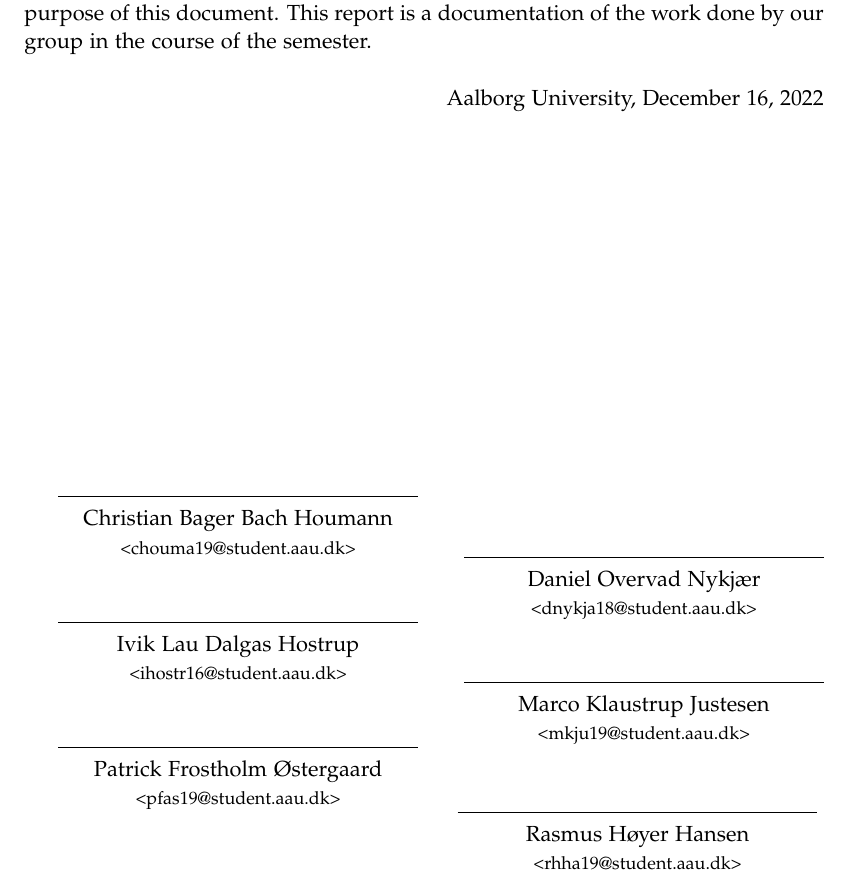
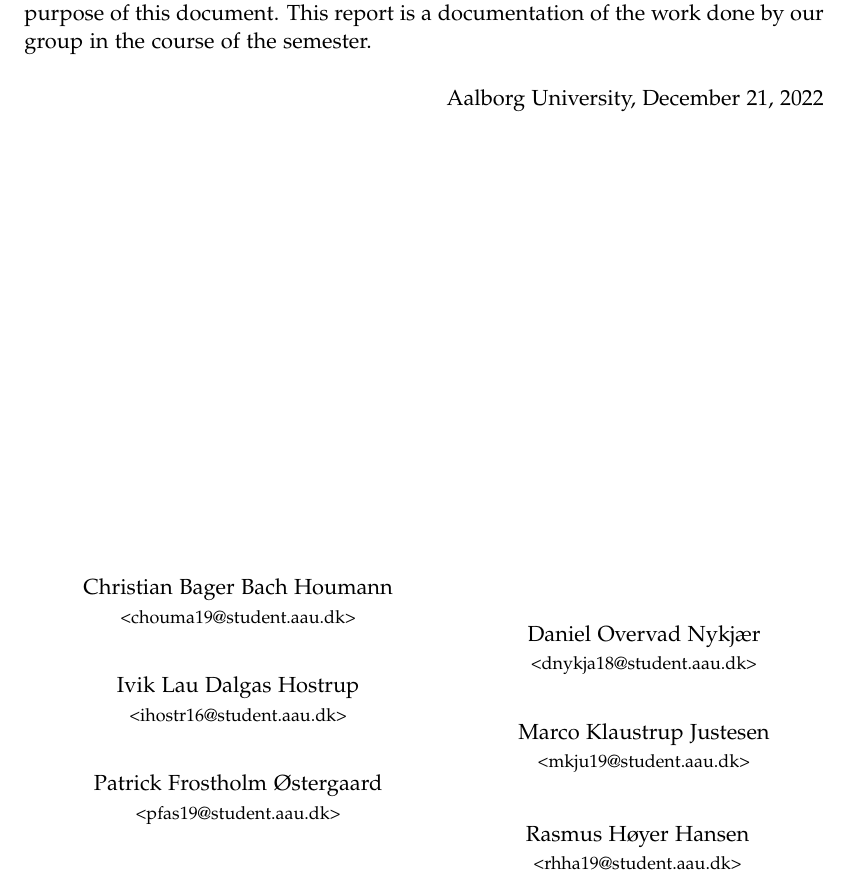
Before and after one commit to chhoumann/p7, a LaTeX thesis (report/master.tex, which reads report/sections/preface.tex): part of page 4 of 70, cut so that both start at the same text. Compiled offline with pdfLaTeX.

Commit message:
Update preface.tex
Co-Authored-By: Ivikhostrup <56341364+Ivikhostrup@users.noreply.github.com>
Co-Authored-By: Rasmus Hoeyer Hansen <32592615+TheRumle@users.noreply.github.com>
Co-Authored-By: Christian Bager Bach Houmann <christian@bagerbach.com>
Co-Authored-By: Daniel <dnykja18@student.aau.dk>
Co-Authored-By: mkju19 <57631844+mkju19@users.noreply.github.com>

```diff
--- a/report/sections/preface.tex
+++ b/report/sections/preface.tex
@@ -3,13 +3,12 @@
 Group cs-22-sw-7-09 will hereby be referred to as \textit{our group}, \textit{our}, or \textit{we} for the purpose of this document.
 This report is a documentation of the work done by our group in the course of the semester.
 
-\vspace{\baselineskip}\hfill Aalborg University, \today
+\vspace{\baselineskip}\hfill Aalborg University, December 21, 2022
 \vfill\noindent
 
 
 \begin{minipage}[b]{0.45\textwidth}
  \centering
- \rule{\textwidth}{0.5pt}\\
  Christian Bager Bach Houmann\\
  {\footnotesize <chouma19@student.aau.dk>}
 \end{minipage}
@@ -17,14 +16,12 @@ This report is a documentation of the work done by our group in the course of th
 \hfill
 \begin{minipage}[b]{0.45\textwidth}
  \centering
- \rule{\textwidth}{0.5pt}\\
   Daniel Overvad Nykjær\\
  {\footnotesize <dnykja18@student.aau.dk>}
 \end{minipage}
 
 \begin{minipage}[b]{0.45\textwidth}
  \centering
- \rule{\textwidth}{0.5pt}
   Ivik Lau Dalgas Hostrup\\
  {\footnotesize <ihostr16@student.aau.dk>}
 \end{minipage}
```
Also changed, not shown: report/sections/preface.tex (3 more changed lines).
